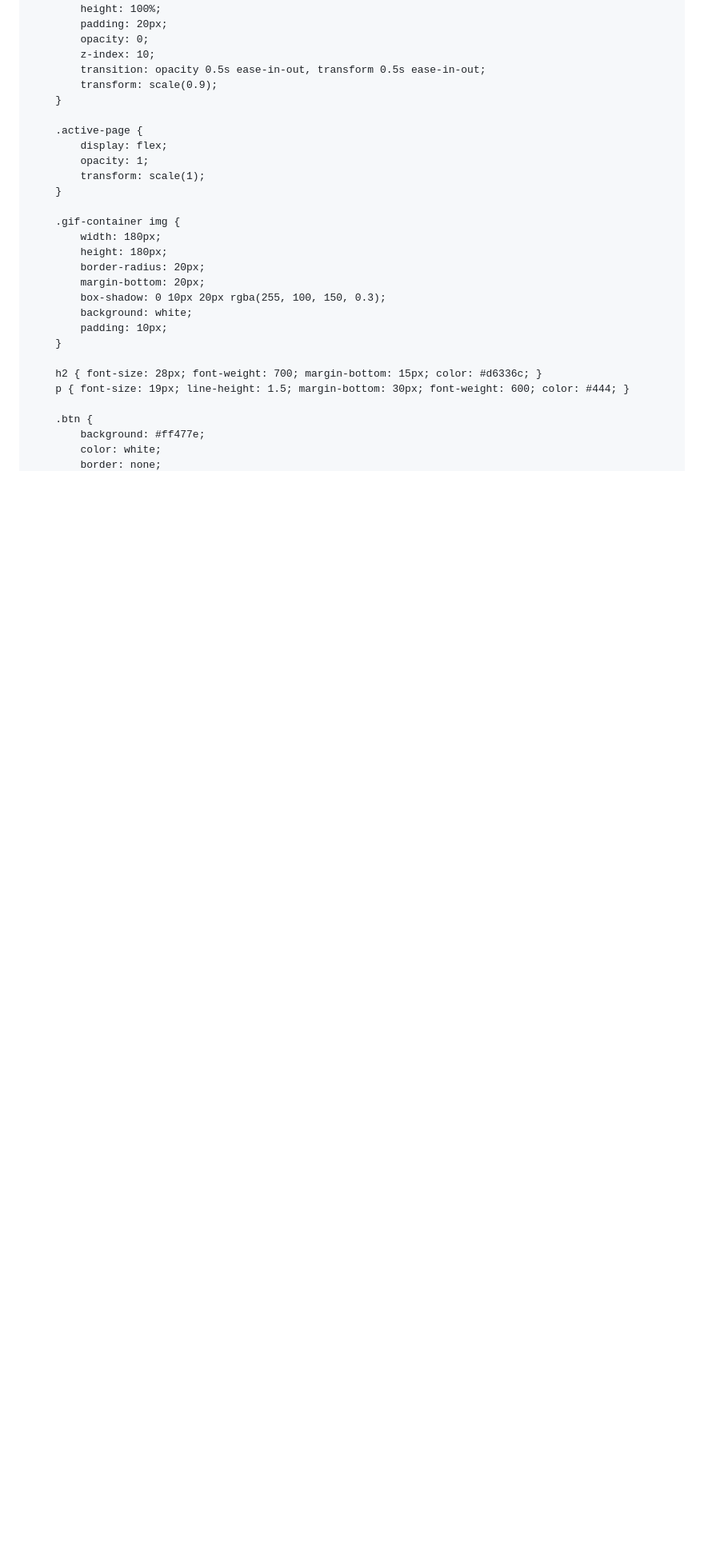
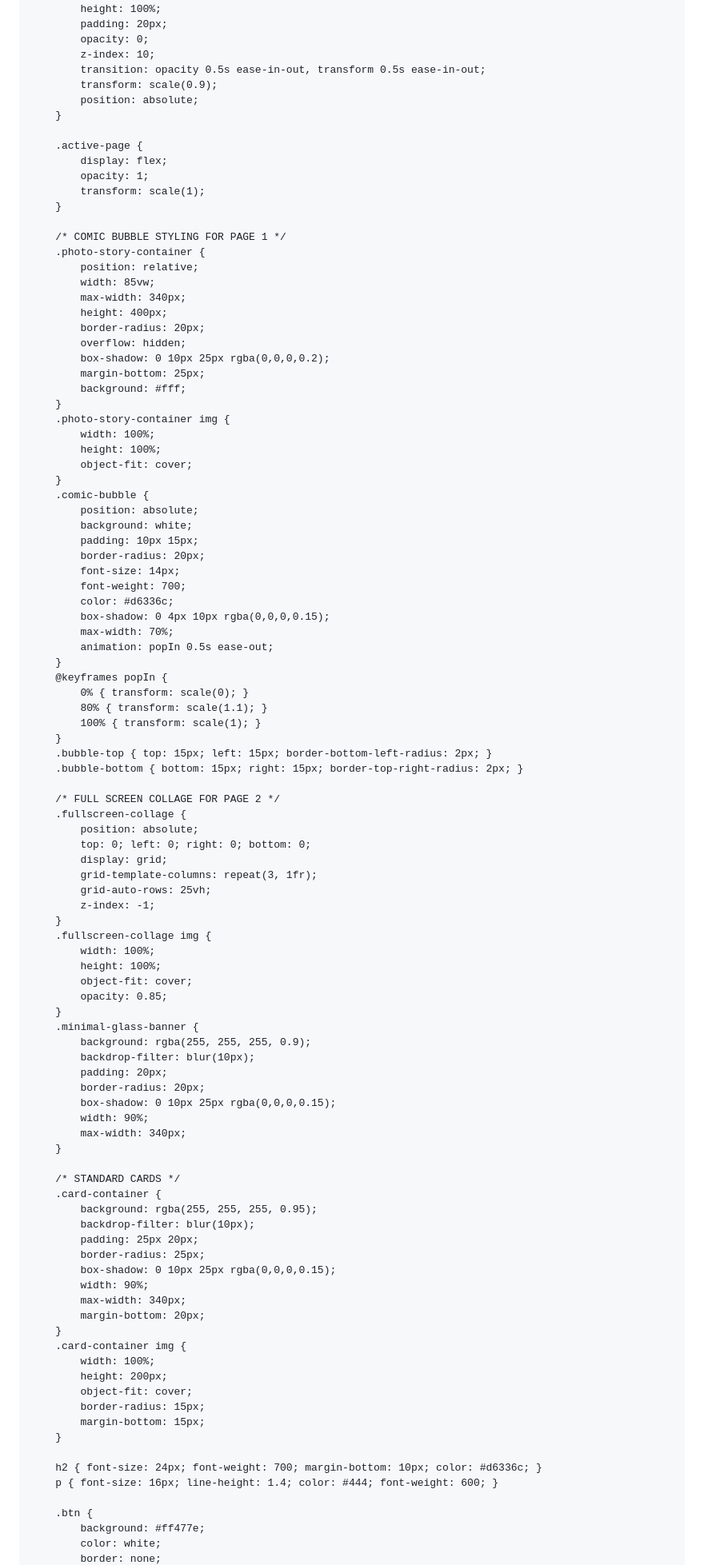
Before and after one commit to himanikapoor30/BookingInvite, a Markdown page: README.md, the part around one of its changes. Shown at 80% size. Rendered like a GitHub page; blank space fills up the shorter version.

```diff
--- a/README.md
+++ b/README.md
@@ -47,6 +47,7 @@
             z-index: 10;
             transition: opacity 0.5s ease-in-out, transform 0.5s ease-in-out;
             transform: scale(0.9);
+            position: absolute;
         }
 
         .active-page {
@@ -55,18 +56,89 @@
             transform: scale(1);
         }
 
-        .gif-container img {
-            width: 180px;
-            height: 180px;
+        /* COMIC BUBBLE STYLING FOR PAGE 1 */
+        .photo-story-container {
+            position: relative;
+            width: 85vw;
+            max-width: 340px;
+            height: 400px;
             border-radius: 20px;
-            margin-bottom: 20px;
-            box-shadow: 0 10px 20px rgba(255, 100, 150, 0.3);
+            overflow: hidden;
+            box-shadow: 0 10px 25px rgba(0,0,0,0.2);
+            margin-bottom: 25px;
+            background: #fff;
+        }
+        .photo-story-container img {
+            width: 100%;
+            height: 100%;
+            object-fit: cover;
+        }
+        .comic-bubble {
+            position: absolute;
             background: white;
-            padding: 10px;
+            padding: 10px 15px;
+            border-radius: 20px;
+            font-size: 14px;
+            font-weight: 700;
+            color: #d6336c;
+            box-shadow: 0 4px 10px rgba(0,0,0,0.15);
+            max-width: 70%;
+            animation: popIn 0.5s ease-out;
+        }
+        @keyframes popIn {
+            0% { transform: scale(0); }
+            80% { transform: scale(1.1); }
+            100% { transform: scale(1); }
+        }
+        .bubble-top { top: 15px; left: 15px; border-bottom-left-radius: 2px; }
+        .bubble-bottom { bottom: 15px; right: 15px; border-top-right-radius: 2px; }
+
+        /* FULL SCREEN COLLAGE FOR PAGE 2 */
+        .fullscreen-collage {
+            position: absolute;
+            top: 0; left: 0; right: 0; bottom: 0;
+            display: grid;
+            grid-template-columns: repeat(3, 1fr);
+            grid-auto-rows: 25vh;
+            z-index: -1;
+        }
+        .fullscreen-collage img {
+            width: 100%;
+            height: 100%;
+            object-fit: cover;
+            opacity: 0.85;
+        }
+        .minimal-glass-banner {
+            background: rgba(255, 255, 255, 0.9);
+            backdrop-filter: blur(10px);
+            padding: 20px;
+            border-radius: 20px;
+            box-shadow: 0 10px 25px rgba(0,0,0,0.15);
+            width: 90%;
+            max-width: 340px;
         }
 
-        h2 { font-size: 28px; font-weight: 700; margin-bottom: 15px; color: #d6336c; }
-        p { font-size: 19px; line-height: 1.5; margin-bottom: 30px; font-weight: 600; color: #444; }
+        /* STANDARD CARDS */
+        .card-container {
+            background: rgba(255, 255, 255, 0.95);
+            backdrop-filter: blur(10px);
+            padding: 25px 20px;
+            border-radius: 25px;
+            box-shadow: 0 10px 25px rgba(0,0,0,0.15);
+            width: 90%;
+            max-width: 340px;
+            margin-bottom: 20px;
+        }
+        .card-container img {
+            width: 100%;
+            height: 200px;
+            object-fit: cover;
+            border-radius: 15px;
+            margin-bottom: 15px;
+        }
+
+        h2 { font-size: 24px; font-weight: 700; margin-bottom: 10px; color: #d6336c; }
+        p { font-size: 16px; line-height: 1.4; color: #444; font-weight: 600; }
 
         .btn {
             background: #ff477e;
```
Also changed, not shown: other parts of README.md (+65 -71 lines).
